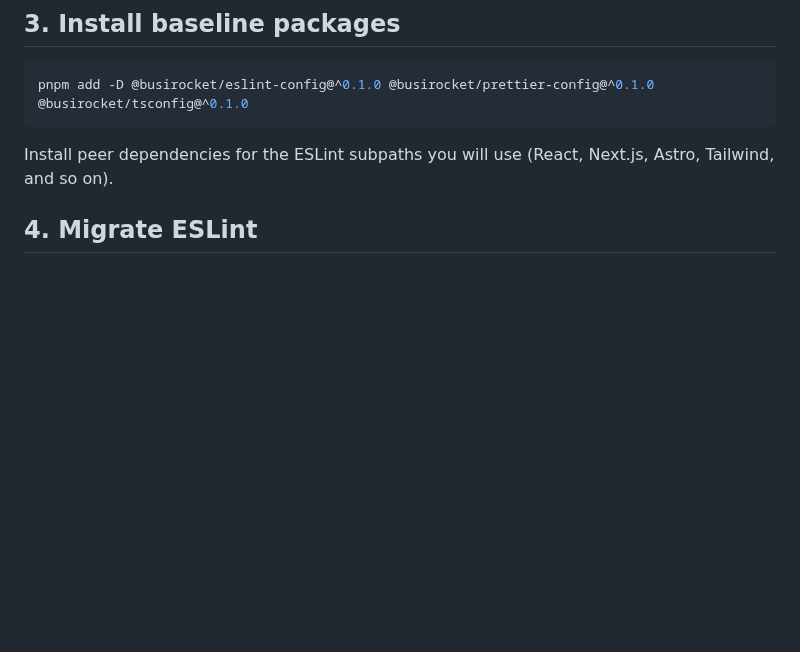
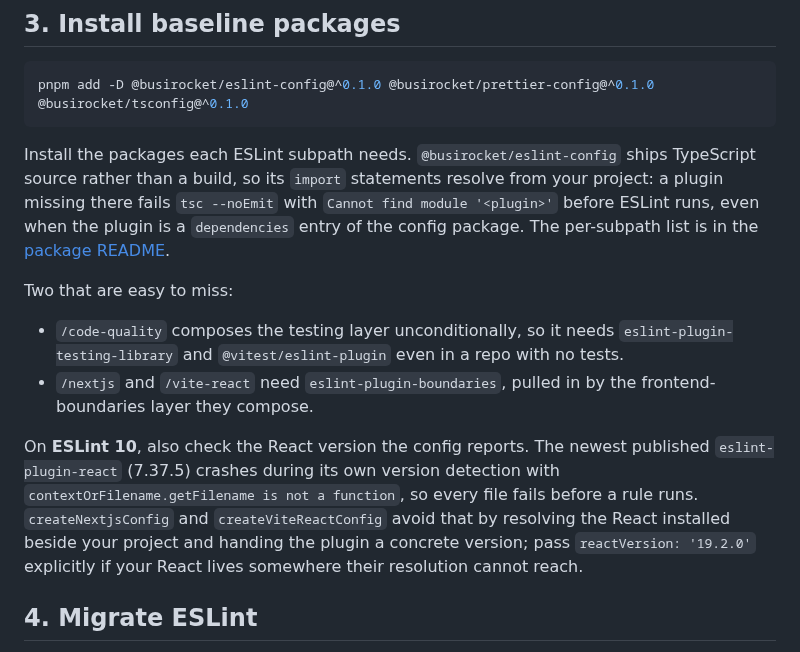
Before and after one commit to BusiRocket/baseline, a Markdown page: docs/adoption/existing-repo.md, the part around the change. Drawn GitHub-style; blank space fills up the shorter version.

````diff
--- a/docs/adoption/existing-repo.md
+++ b/docs/adoption/existing-repo.md
@@ -20,8 +20,28 @@
 pnpm add -D @busirocket/eslint-config@^0.1.0 @busirocket/prettier-config@^0.1.0 @busirocket/tsconfig@^0.1.0
 ```
 
-Install peer dependencies for the ESLint subpaths you will use (React, Next.js,
-Astro, Tailwind, and so on).
+Install the packages each ESLint subpath needs. `@busirocket/eslint-config`
+ships TypeScript source rather than a build, so its `import` statements resolve
+from your project: a plugin missing there fails `tsc --noEmit` with
+`Cannot find module '<plugin>'` before ESLint runs, even when the plugin is a
+`dependencies` entry of the config package. The per-subpath list is in the
+[package README](https://github.com/BusiRocket/engineering-baseline/tree/main/packages/eslint-config#stacks).
+
+Two that are easy to miss:
+
+- `/code-quality` composes the testing layer unconditionally, so it needs
+  `eslint-plugin-testing-library` and `@vitest/eslint-plugin` even in a repo
+  with no tests.
+- `/nextjs` and `/vite-react` need `eslint-plugin-boundaries`, pulled in by the
+  frontend-boundaries layer they compose.
+
+On **ESLint 10**, also check the React version the config reports. The newest
+published `eslint-plugin-react` (7.37.5) crashes during its own version
+detection with `contextOrFilename.getFilename is not a function`, so every file
+fails before a rule runs. `createNextjsConfig` and `createViteReactConfig` avoid
+that by resolving the React installed beside your project and handing the plugin
+a concrete version; pass `reactVersion: '19.2.0'` explicitly if your React lives
+somewhere their resolution cannot reach.
 
 ## 4. Migrate ESLint
 
````
Also changed, not shown: packages/eslint-config/README.md (+31 -15 lines).
